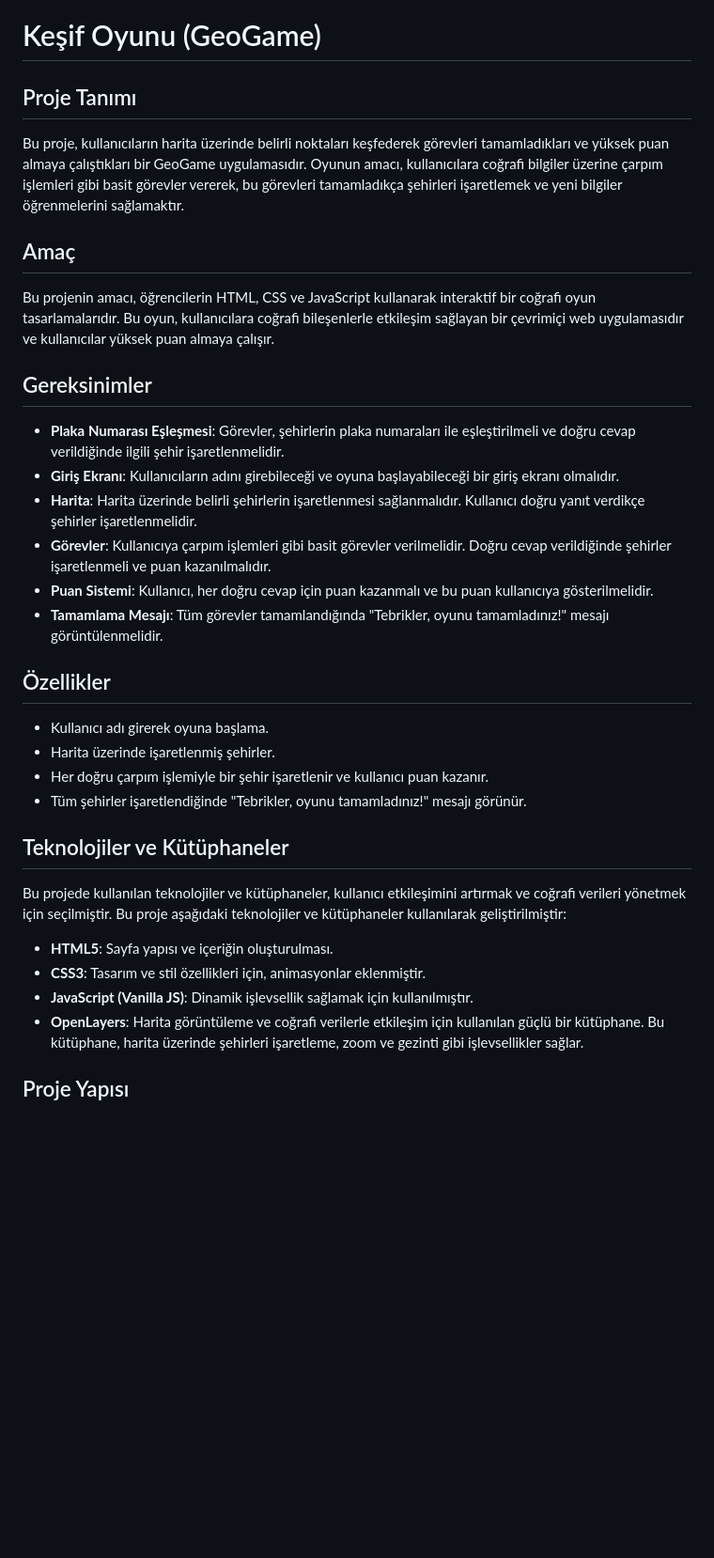
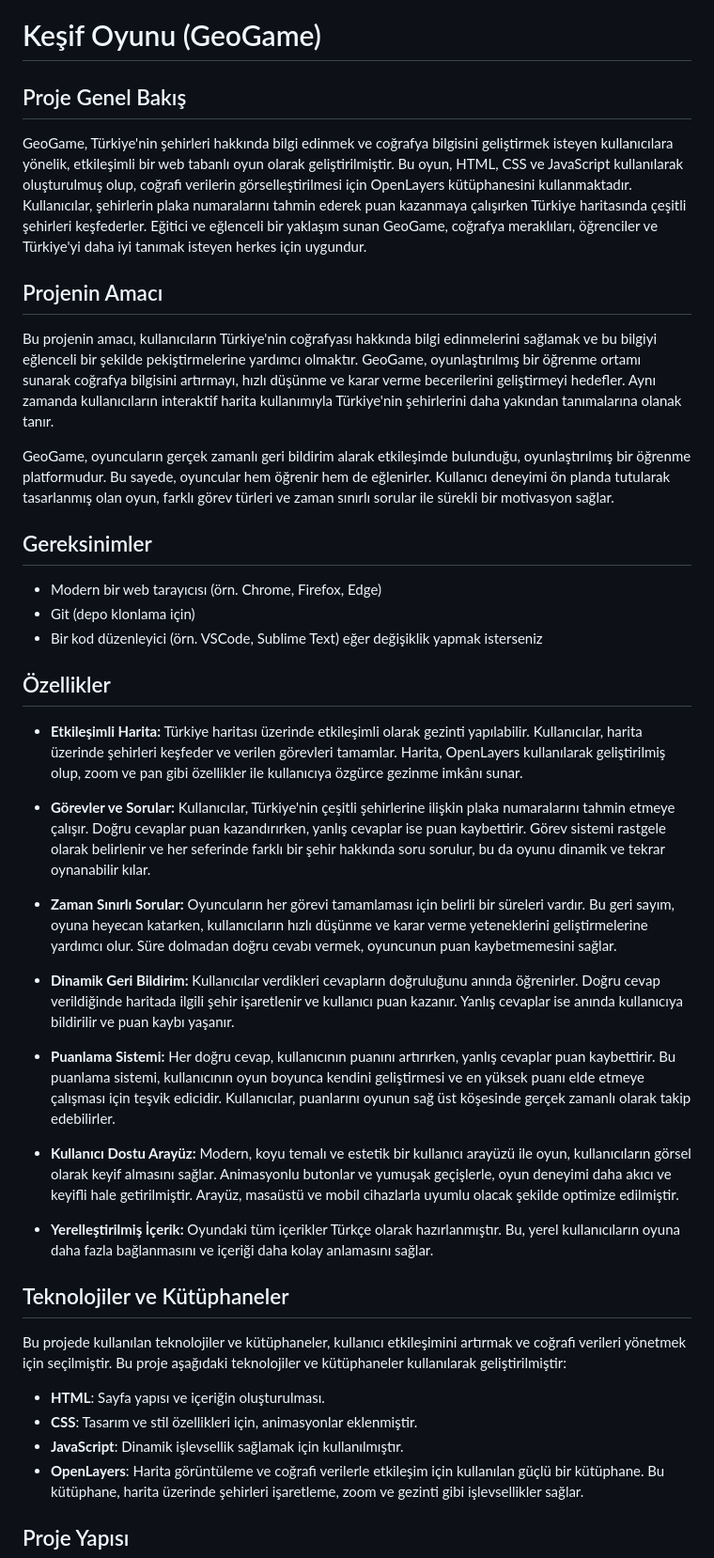
Before and after one commit to GMT-458-Web-GIS/geogame-lihkab, a Markdown page: README.md, the part around one of its changes. Shown at 94% size. Drawn GitHub-style; blank space fills up the shorter version.

```diff
--- a/README.md
+++ b/README.md
@@ -1,31 +1,39 @@
 # Keşif Oyunu (GeoGame)
 
-## Proje Tanımı
-Bu proje, kullanıcıların harita üzerinde belirli noktaları keşfederek görevleri tamamladıkları ve yüksek puan almaya çalıştıkları bir GeoGame uygulamasıdır. Oyunun amacı, kullanıcılara coğrafi bilgiler üzerine çarpım işlemleri gibi basit görevler vererek, bu görevleri tamamladıkça şehirleri işaretlemek ve yeni bilgiler öğrenmelerini sağlamaktır.
+## Proje Genel Bakış
+GeoGame, Türkiye'nin şehirleri hakkında bilgi edinmek ve coğrafya bilgisini geliştirmek isteyen kullanıcılara yönelik, etkileşimli bir web tabanlı oyun olarak geliştirilmiştir. Bu oyun, HTML, CSS ve JavaScript kullanılarak oluşturulmuş olup, coğrafi verilerin görselleştirilmesi için OpenLayers kütüphanesini kullanmaktadır. Kullanıcılar, şehirlerin plaka numaralarını tahmin ederek puan kazanmaya çalışırken Türkiye haritasında çeşitli şehirleri keşfederler. Eğitici ve eğlenceli bir yaklaşım sunan GeoGame, coğrafya meraklıları, öğrenciler ve Türkiye'yi daha iyi tanımak isteyen herkes için uygundur.
 
-## Amaç
-Bu projenin amacı, öğrencilerin HTML, CSS ve JavaScript kullanarak interaktif bir coğrafi oyun tasarlamalarıdır. Bu oyun, kullanıcılara coğrafi bileşenlerle etkileşim sağlayan bir çevrimiçi web uygulamasıdır ve kullanıcılar yüksek puan almaya çalışır.
+## Projenin Amacı
+Bu projenin amacı, kullanıcıların Türkiye'nin coğrafyası hakkında bilgi edinmelerini sağlamak ve bu bilgiyi eğlenceli bir şekilde pekiştirmelerine yardımcı olmaktır. GeoGame, oyunlaştırılmış bir öğrenme ortamı sunarak coğrafya bilgisini artırmayı, hızlı düşünme ve karar verme becerilerini geliştirmeyi hedefler. Aynı zamanda kullanıcıların interaktif harita kullanımıyla Türkiye'nin şehirlerini daha yakından tanımalarına olanak tanır.
+
+GeoGame, oyuncuların gerçek zamanlı geri bildirim alarak etkileşimde bulunduğu, oyunlaştırılmış bir öğrenme platformudur. Bu sayede, oyuncular hem öğrenir hem de eğlenirler. Kullanıcı deneyimi ön planda tutularak tasarlanmış olan oyun, farklı görev türleri ve zaman sınırlı sorular ile sürekli bir motivasyon sağlar.
 
 ## Gereksinimler
-- **Plaka Numarası Eşleşmesi**: Görevler, şehirlerin plaka numaraları ile eşleştirilmeli ve doğru cevap verildiğinde ilgili şehir işaretlenmelidir.
-- **Giriş Ekranı**: Kullanıcıların adını girebileceği ve oyuna başlayabileceği bir giriş ekranı olmalıdır.
-- **Harita**: Harita üzerinde belirli şehirlerin işaretlenmesi sağlanmalıdır. Kullanıcı doğru yanıt verdikçe şehirler işaretlenmelidir.
-- **Görevler**: Kullanıcıya çarpım işlemleri gibi basit görevler verilmelidir. Doğru cevap verildiğinde şehirler işaretlenmeli ve puan kazanılmalıdır.
-- **Puan Sistemi**: Kullanıcı, her doğru cevap için puan kazanmalı ve bu puan kullanıcıya gösterilmelidir.
-- **Tamamlama Mesajı**: Tüm görevler tamamlandığında "Tebrikler, oyunu tamamladınız!" mesajı görüntülenmelidir.
+- Modern bir web tarayıcısı (örn. Chrome, Firefox, Edge)
+- Git (depo klonlama için)
+- Bir kod düzenleyici (örn. VSCode, Sublime Text) eğer değişiklik yapmak isterseniz
 
 ## Özellikler
-- Kullanıcı adı girerek oyuna başlama.
-- Harita üzerinde işaretlenmiş şehirler.
-- Her doğru çarpım işlemiyle bir şehir işaretlenir ve kullanıcı puan kazanır.
-- Tüm şehirler işaretlendiğinde "Tebrikler, oyunu tamamladınız!" mesajı görünür.
+- **Etkileşimli Harita:** Türkiye haritası üzerinde etkileşimli olarak gezinti yapılabilir. Kullanıcılar, harita üzerinde şehirleri keşfeder ve verilen görevleri tamamlar. Harita, OpenLayers kullanılarak geliştirilmiş olup, zoom ve pan gibi özellikler ile kullanıcıya özgürce gezinme imkânı sunar.
+
+- **Görevler ve Sorular:** Kullanıcılar, Türkiye'nin çeşitli şehirlerine ilişkin plaka numaralarını tahmin etmeye çalışır. Doğru cevaplar puan kazandırırken, yanlış cevaplar ise puan kaybettirir. Görev sistemi rastgele olarak belirlenir ve her seferinde farklı bir şehir hakkında soru sorulur, bu da oyunu dinamik ve tekrar oynanabilir kılar.
+
+- **Zaman Sınırlı Sorular:** Oyuncuların her görevi tamamlaması için belirli bir süreleri vardır. Bu geri sayım, oyuna heyecan katarken, kullanıcıların hızlı düşünme ve karar verme yeteneklerini geliştirmelerine yardımcı olur. Süre dolmadan doğru cevabı vermek, oyuncunun puan kaybetmemesini sağlar.
+
+- **Dinamik Geri Bildirim:** Kullanıcılar verdikleri cevapların doğruluğunu anında öğrenirler. Doğru cevap verildiğinde haritada ilgili şehir işaretlenir ve kullanıcı puan kazanır. Yanlış cevaplar ise anında kullanıcıya bildirilir ve puan kaybı yaşanır.
+
+- **Puanlama Sistemi:** Her doğru cevap, kullanıcının puanını artırırken, yanlış cevaplar puan kaybettirir. Bu puanlama sistemi, kullanıcının oyun boyunca kendini geliştirmesi ve en yüksek puanı elde etmeye çalışması için teşvik edicidir. Kullanıcılar, puanlarını oyunun sağ üst köşesinde gerçek zamanlı olarak takip edebilirler.
+
+- **Kullanıcı Dostu Arayüz:** Modern, koyu temalı ve estetik bir kullanıcı arayüzü ile oyun, kullanıcıların görsel olarak keyif almasını sağlar. Animasyonlu butonlar ve yumuşak geçişlerle, oyun deneyimi daha akıcı ve keyifli hale getirilmiştir. Arayüz, masaüstü ve mobil cihazlarla uyumlu olacak şekilde optimize edilmiştir.
+
+- **Yerelleştirilmiş İçerik:** Oyundaki tüm içerikler Türkçe olarak hazırlanmıştır. Bu, yerel kullanıcıların oyuna daha fazla bağlanmasını ve içeriği daha kolay anlamasını sağlar.
 
 ## Teknolojiler ve Kütüphaneler
 Bu projede kullanılan teknolojiler ve kütüphaneler, kullanıcı etkileşimini artırmak ve coğrafi verileri yönetmek için seçilmiştir.
 Bu proje aşağıdaki teknolojiler ve kütüphaneler kullanılarak geliştirilmiştir:
-- **HTML5**: Sayfa yapısı ve içeriğin oluşturulması.
-- **CSS3**: Tasarım ve stil özellikleri için, animasyonlar eklenmiştir.
-- **JavaScript (Vanilla JS)**: Dinamik işlevsellik sağlamak için kullanılmıştır.
+- **HTML**: Sayfa yapısı ve içeriğin oluşturulması.
+- **CSS**: Tasarım ve stil özellikleri için, animasyonlar eklenmiştir.
+- **JavaScript**: Dinamik işlevsellik sağlamak için kullanılmıştır.
 - **OpenLayers**: Harita görüntüleme ve coğrafi verilerle etkileşim için kullanılan güçlü bir kütüphane. Bu kütüphane, harita üzerinde şehirleri işaretleme, zoom ve gezinti gibi işlevsellikler sağlar.
 
 ## Proje Yapısı
```
Also changed, not shown: other parts of README.md (+17 -16 lines).
